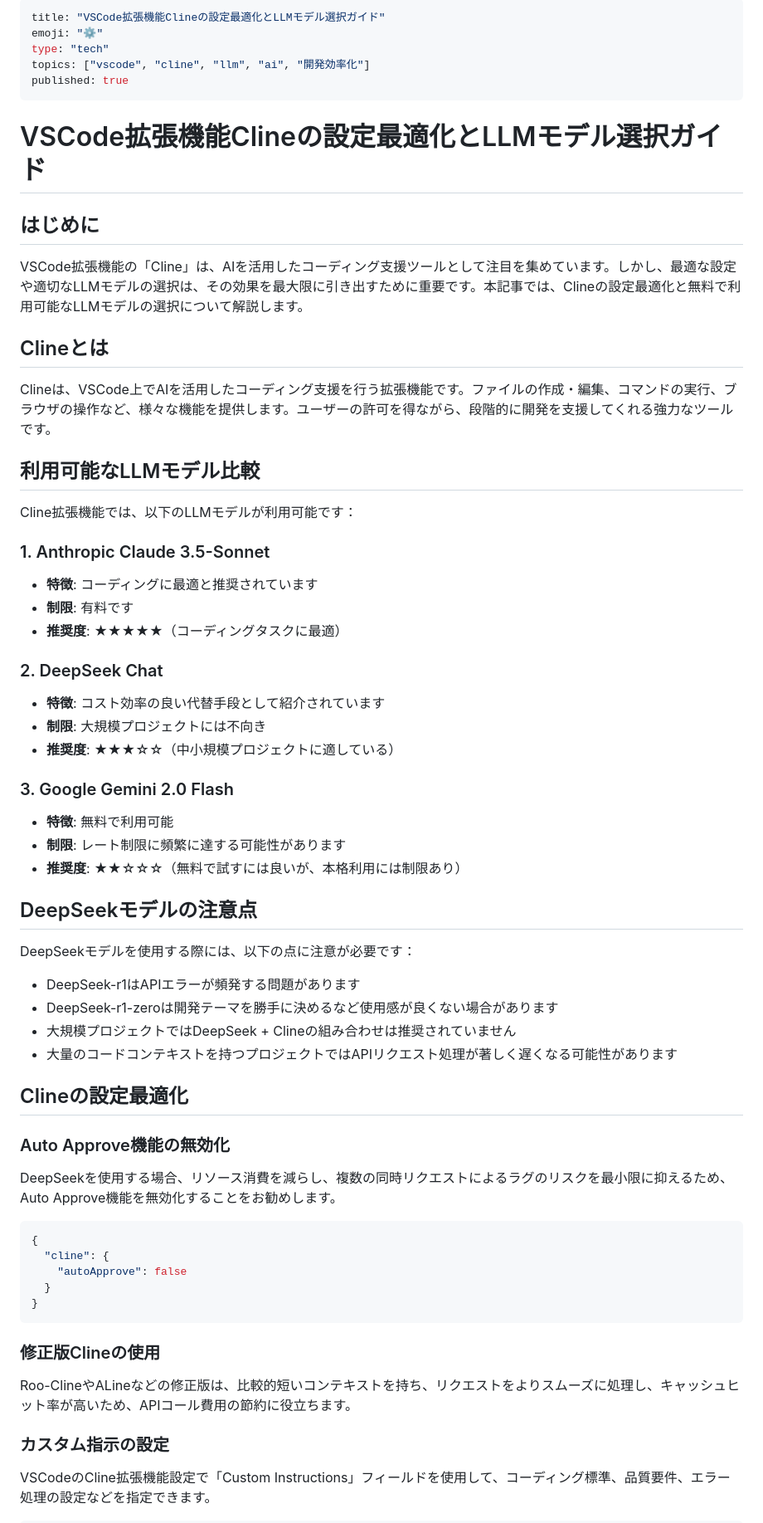
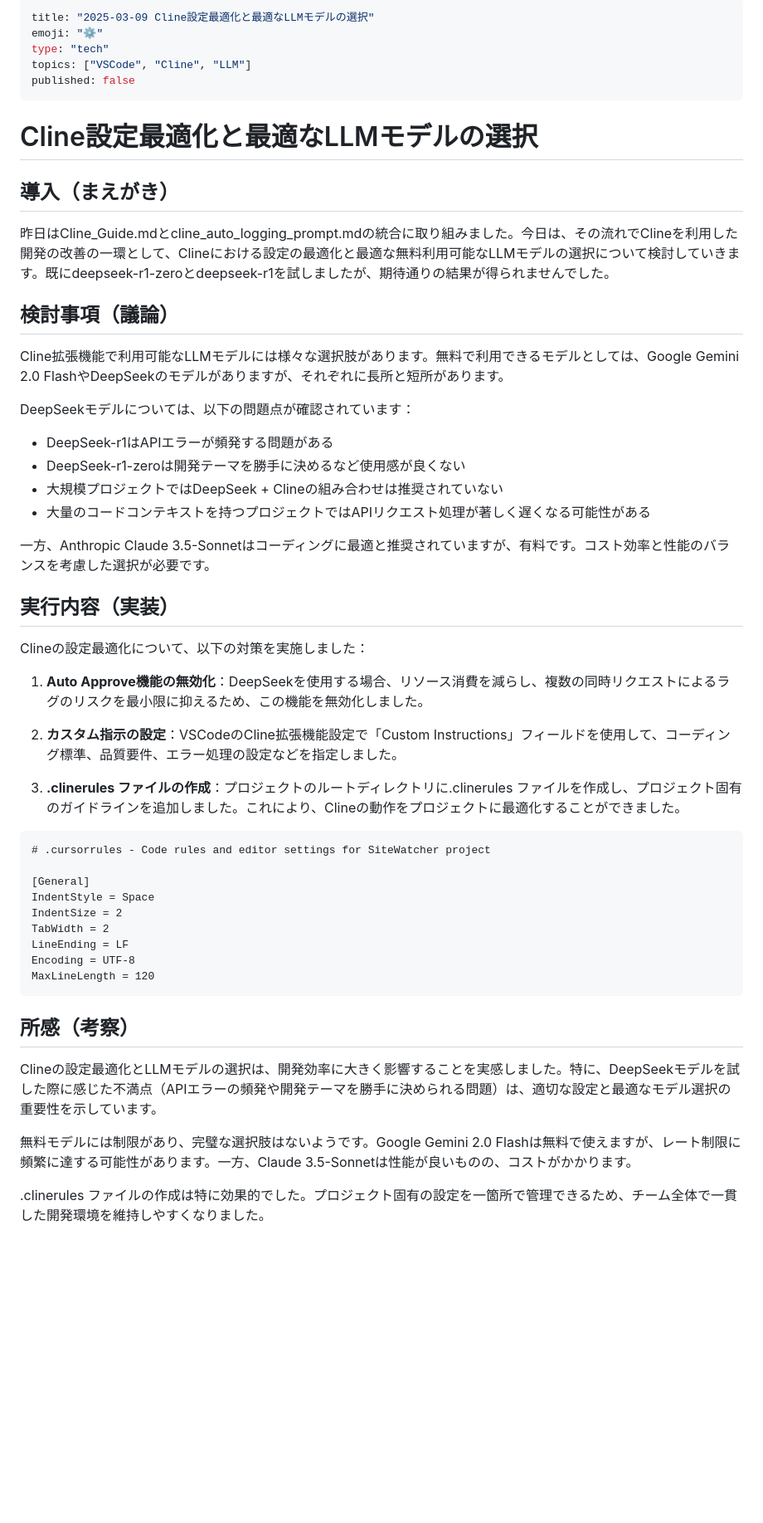
Before and after one commit to centervil/SiteWatcher, a Markdown page: articles/2025-03-09-cline-settings-optimization.md, the part around the change printed below. Shown: that part at 83% size. Rendered like a GitHub page; blank space fills up the shorter version.

````diff
--- a/articles/2025-03-09-cline-settings-optimization.md
+++ b/articles/2025-03-09-cline-settings-optimization.md
@@ -1,68 +1,56 @@
 ---
-title: "VSCode拡張機能Clineの設定最適化とLLMモデル選択ガイド"
+title: "2025-03-09 Cline設定最適化と最適なLLMモデルの選択"
 emoji: "⚙️"
 type: "tech"
-topics: ["vscode", "cline", "llm", "ai", "開発効率化"]
-published: true
+topics: ["VSCode", "Cline", "LLM"]
+published: false
 ---
 
-# VSCode拡張機能Clineの設定最適化とLLMモデル選択ガイド
+# Cline設定最適化と最適なLLMモデルの選択
 
-## はじめに
+## 導入（まえがき）
 
-VSCode拡張機能の「Cline」は、AIを活用したコーディング支援ツールとして注目を集めています。しかし、最適な設定や適切なLLMモデルの選択は、その効果を最大限に引き出すために重要です。本記事では、Clineの設定最適化と無料で利用可能なLLMモデルの選択について解説します。
+昨日はCline_Guide.mdとcline_auto_logging_prompt.mdの統合に取り組みました。今日は、その流れでClineを利用した開発の改善の一環として、Clineにおける設定の最適化と最適な無料利用可能なLLMモデルの選択について検討していきます。既にdeepseek-r1-zeroとdeepseek-r1を試しましたが、期待通りの結果が得られませんでした。
 
-## Clineとは
+## 検討事項（議論）
 
-Clineは、VSCode上でAIを活用したコーディング支援を行う拡張機能です。ファイルの作成・編集、コマンドの実行、ブラウザの操作など、様々な機能を提供します。ユーザーの許可を得ながら、段階的に開発を支援してくれる強力なツールです。
+Cline拡張機能で利用可能なLLMモデルには様々な選択肢があります。無料で利用できるモデルとしては、Google Gemini 2.0 FlashやDeepSeekのモデルがありますが、それぞれに長所と短所があります。
 
-## 利用可能なLLMモデル比較
+DeepSeekモデルについては、以下の問題点が確認されています：
+- DeepSeek-r1はAPIエラーが頻発する問題がある
+- DeepSeek-r1-zeroは開発テーマを勝手に決めるなど使用感が良くない
+- 大規模プロジェクトではDeepSeek + Clineの組み合わせは推奨されていない
+- 大量のコードコンテキストを持つプロジェクトではAPIリクエスト処理が著しく遅くなる可能性がある
 
-Cline拡張機能では、以下のLLMモデルが利用可能です：
+一方、Anthropic Claude 3.5-Sonnetはコーディングに最適と推奨されていますが、有料です。コスト効率と性能のバランスを考慮した選択が必要です。
 
-### 1. Anthropic Claude 3.5-Sonnet
-- **特徴**: コーディングに最適と推奨されています
-- **制限**: 有料です
-- **推奨度**: ★★★★★（コーディングタスクに最適）
+## 実行内容（実装）
 
-### 2. DeepSeek Chat
-- **特徴**: コスト効率の良い代替手段として紹介されています
-- **制限**: 大規模プロジェクトには不向き
-- **推奨度**: ★★★☆☆（中小規模プロジェクトに適している）
+Clineの設定最適化について、以下の対策を実施しました：
 
-### 3. Google Gemini 2.0 Flash
-- **特徴**: 無料で利用可能
-- **制限**: レート制限に頻繁に達する可能性があります
-- **推奨度**: ★★☆☆☆（無料で試すには良いが、本格利用には制限あり）
+1. **Auto Approve機能の無効化**：DeepSeekを使用する場合、リソース消費を減らし、複数の同時リクエストによるラグのリスクを最小限に抑えるため、この機能を無効化しました。
 
-## DeepSeekモデルの注意点
+2. **カスタム指示の設定**：VSCodeのCline拡張機能設定で「Custom Instructions」フィールドを使用して、コーディング標準、品質要件、エラー処理の設定などを指定しました。
 
-DeepSeekモデルを使用する際には、以下の点に注意が必要です：
+3. **.clinerules ファイルの作成**：プロジェクトのルートディレクトリに.clinerules ファイルを作成し、プロジェクト固有のガイドラインを追加しました。これにより、Clineの動作をプロジェクトに最適化することができました。
 
-- DeepSeek-r1はAPIエラーが頻発する問題があります
-- DeepSeek-r1-zeroは開発テーマを勝手に決めるなど使用感が良くない場合があります
-- 大規模プロジェクトではDeepSeek + Clineの組み合わせは推奨されていません
-- 大量のコードコンテキストを持つプロジェクトではAPIリクエスト処理が著しく遅くなる可能性があります
+```
+# .cursorrules - Code rules and editor settings for SiteWatcher project
 
-## Clineの設定最適化
-
-### Auto Approve機能の無効化
-
-DeepSeekを使用する場合、リソース消費を減らし、複数の同時リクエストによるラグのリスクを最小限に抑えるため、Auto Approve機能を無効化することをお勧めします。
-
-```json
-{
-  "cline": {
-    "autoApprove": false
-  }
-}
+[General]
+IndentStyle = Space
+IndentSize = 2
+TabWidth = 2
+LineEnding = LF
+Encoding = UTF-8
+MaxLineLength = 120
 ```
 
-### 修正版Clineの使用
+## 所感（考察）
 
-Roo-ClineやALineなどの修正版は、比較的短いコンテキストを持ち、リクエストをよりスムーズに処理し、キャッシュヒット率が高いため、APIコール費用の節約に役立ちます。
+Clineの設定最適化とLLMモデルの選択は、開発効率に大きく影響することを実感しました。特に、DeepSeekモデルを試した際に感じた不満点（APIエラーの頻発や開発テーマを勝手に決められる問題）は、適切な設定と最適なモデル選択の重要性を示しています。
 
-### カスタム指示の設定
+無料モデルには制限があり、完璧な選択肢はないようです。Google Gemini 2.0 Flashは無料で使えますが、レート制限に頻繁に達する可能性があります。一方、Claude 3.5-Sonnetは性能が良いものの、コストがかかります。
 
-VSCodeのCline拡張機能設定で「Custom Instructions」フィールドを使用して、コーディング標準、品質要件、エラー処理の設定などを指定できます。
+.clinerules ファイルの作成は特に効果的でした。プロジェクト固有の設定を一箇所で管理できるため、チーム全体で一貫した開発環境を維持しやすくなりました。
 
````
Also changed, not shown: other parts of articles/2025-03-09-cline-settings-optimization.md (+10 -115 lines).
